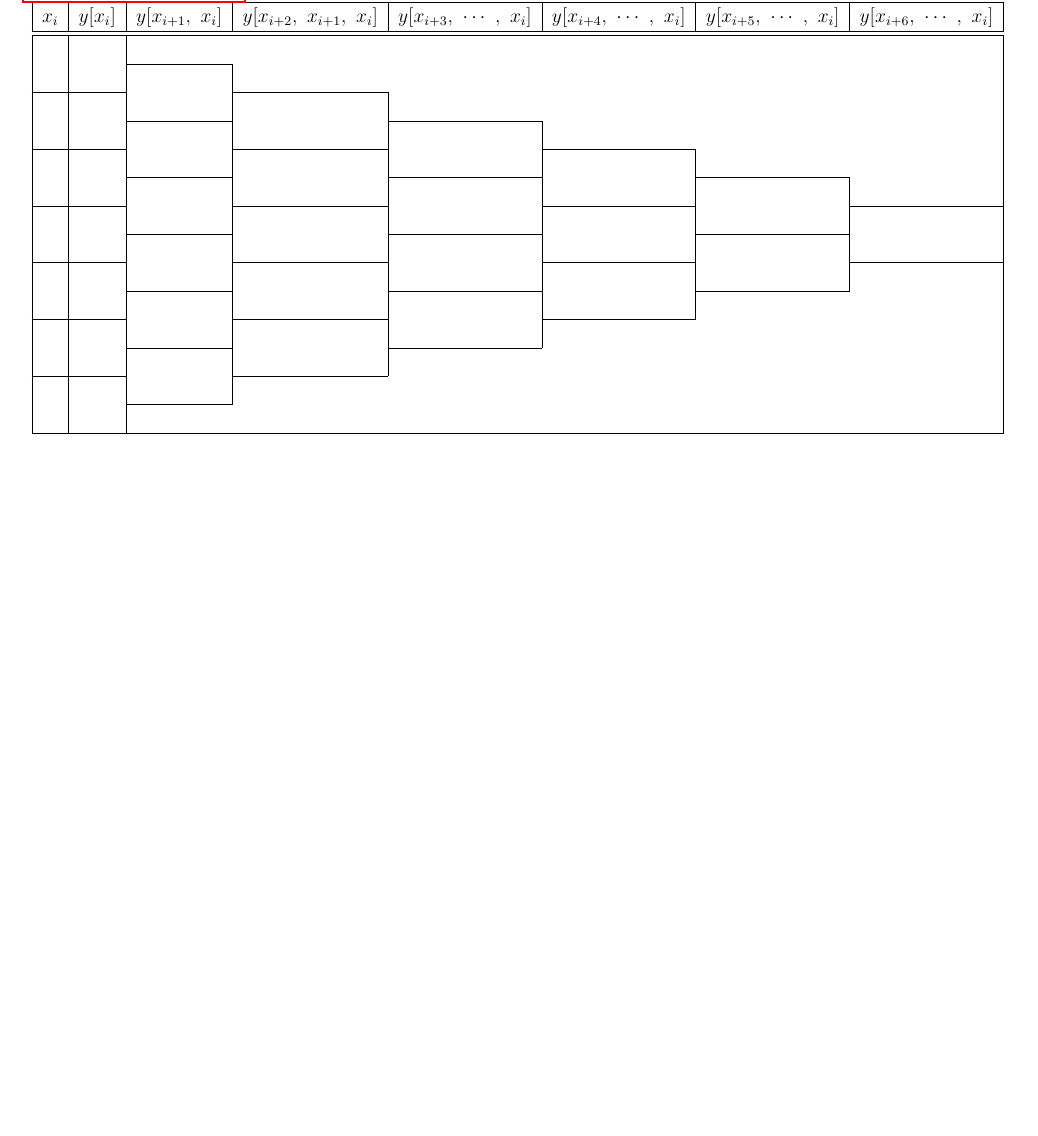
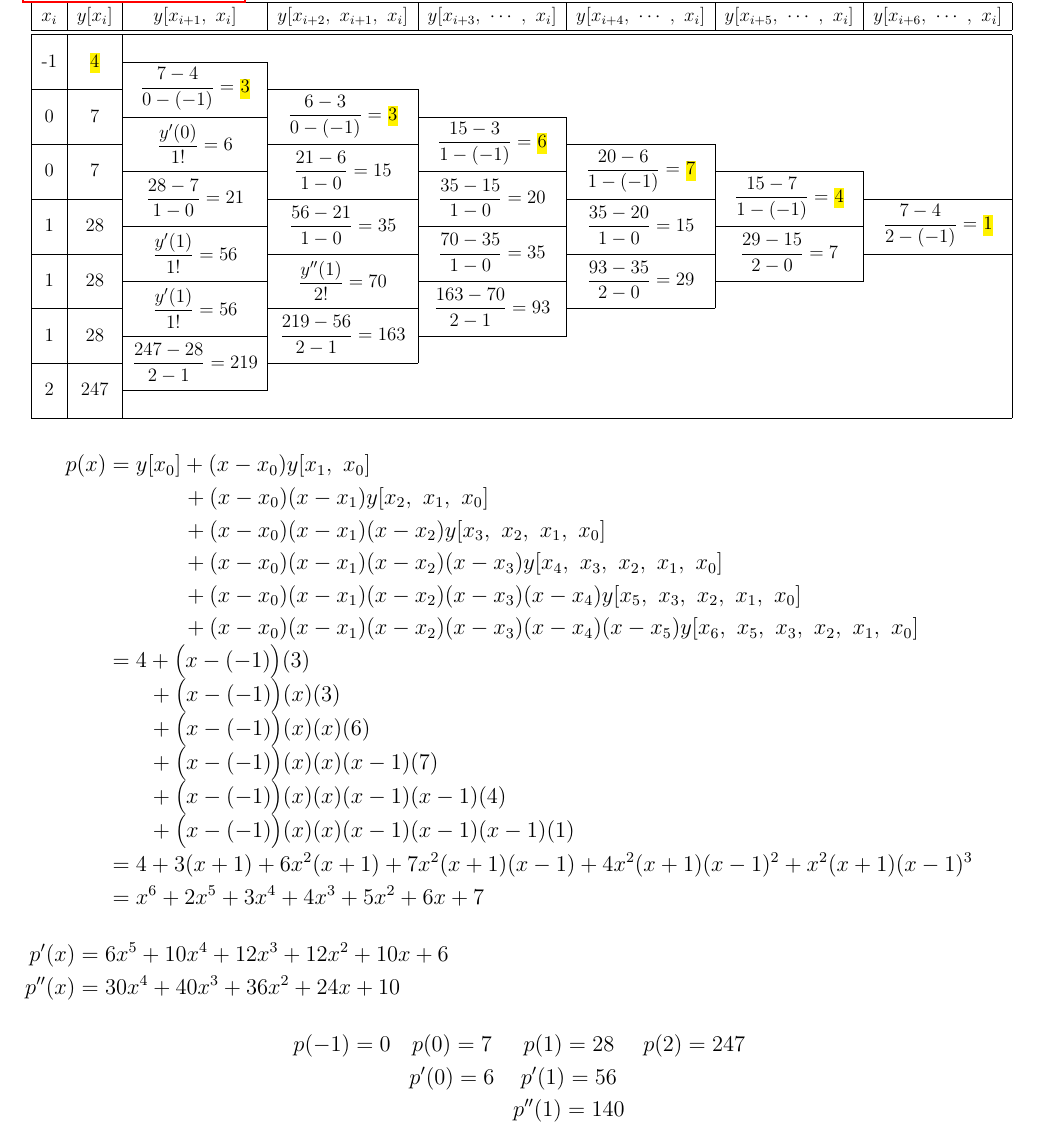
Before and after one commit to Epicsteve2/LaTeX-Files, a LaTeX document (src/cscc37-a4.tex): part of page 10 of 10, cut so that both start at the same text, the shorter picture padded with empty space. Compiled offline with pdfLaTeX.

Commit message:
cscc37: a4 almost done

```diff
--- a/src/cscc37-a4.tex
+++ b/src/cscc37-a4.tex
@@ -601,24 +601,52 @@ $
 % !                                     4
 %----------------------------------------------------------------------------------
 \hyperlink{toc}{\hypertarget{4}{\LARGE \underline{\textbf{Question 4.}}}}\\
-\scalebox{.87}{
+\scalebox{.84}{
     \begin{tabular}{|c|c|c|c|c|c|c|c|}
         \hline
-        $x_i$             & $y[x_i]$          & $y[x_{i+1},\ x_i]$   & $y[x_{i+2},\ x_{i+1},\ x_i]$ & $y[x_{i+3},\ \cdots\ ,\ x_i]$ & $y[x_{i+4},\ \cdots\ ,\ x_i]$ & $y[x_{i+5},\ \cdots\ ,\ x_i]$ & $y[x_{i+6},\ \cdots\ ,\ x_i]$ \\\hline\hline
-        \multirow{2}{*}{} & \multirow{2}{*}{} & \multicolumn{1}{c}{} & \multicolumn{1}{c}{}         & \multicolumn{1}{c}{}          & \multicolumn{1}{c}{}          & \multicolumn{1}{c}{}          &                               \\\cline{3-3}
-                          &                   & \multirow{2}{*}{}    & \multicolumn{1}{c}{}         & \multicolumn{1}{c}{}          & \multicolumn{1}{c}{}          & \multicolumn{1}{c}{}          &                               \\\cline{0-1}\cline{4-4}
-        \multirow{2}{*}{} & \multirow{2}{*}{} &                      & \multirow{2}{*}{}            & \multicolumn{1}{c}{}          & \multicolumn{1}{c}{}          & \multicolumn{1}{c}{}          &                               \\\cline{3-3}\cline{5-5}
-                          &                   & \multirow{2}{*}{}    &                              & \multirow{2}{*}{}             & \multicolumn{1}{c}{}          & \multicolumn{1}{c}{}          &                               \\\cline{0-1}\cline{4-4}\cline{6-6}
-        \multirow{2}{*}{} & \multirow{2}{*}{} &                      & \multirow{2}{*}{}            &                               & \multirow{2}{*}{}             & \multicolumn{1}{c}{}          &                               \\\cline{3-3}\cline{5-5}\cline{7-7}
-                          &                   & \multirow{2}{*}{}    &                              & \multirow{2}{*}{}             &                               & \multirow{2}{*}{}             &                               \\\cline{0-1}\cline{4-4}\cline{6-6}\cline{8-8}
-        \multirow{2}{*}{} & \multirow{2}{*}{} &                      & \multirow{2}{*}{}            &                               & \multirow{2}{*}{}             &                               & \multirow{2}{*}{}             \\\cline{3-3}\cline{5-5}\cline{7-7}
-                          &                   & \multirow{2}{*}{}    &                              & \multirow{2}{*}{}             &                               & \multirow{2}{*}{}             &                               \\\cline{0-1}\cline{4-4}\cline{6-6}\cline{8-8}
-        \multirow{2}{*}{} & \multirow{2}{*}{} &                      & \multirow{2}{*}{}            &                               & \multirow{2}{*}{}             &                               &                               \\\cline{3-3}\cline{5-5}\cline{7-7}
-                          &                   & \multirow{2}{*}{}    &                              & \multirow{2}{*}{}             &                               & \multicolumn{1}{c}{}          &                               \\\cline{0-1}\cline{4-4}\cline{6-6}
-        \multirow{2}{*}{} & \multirow{2}{*}{} &                      & \multirow{2}{*}{}            &                               & \multicolumn{1}{c}{}          & \multicolumn{1}{c}{}          &                               \\\cline{3-3}\cline{5-5}
-                          &                   & \multirow{2}{*}{}    &                              & \multicolumn{1}{c}{}          & \multicolumn{1}{c}{}          & \multicolumn{1}{c}{}          &                               \\\cline{0-1}\cline{4-4}
-        \multirow{2}{*}{} & \multirow{2}{*}{} &                      & \multicolumn{1}{c}{}         & \multicolumn{1}{c}{}          & \multicolumn{1}{c}{}          & \multicolumn{1}{c}{}          &                               \\\cline{3-3}
-                          &                   & \multicolumn{1}{c}{} & \multicolumn{1}{c}{}         & \multicolumn{1}{c}{}          & \multicolumn{1}{c}{}          & \multicolumn{1}{c}{}          &                               \\\hline
+        $x_i$               & $y[x_i]$                & $y[x_{i+1},\ x_i]$                            & $y[x_{i+2},\ x_{i+1},\ x_i]$                         & $y[x_{i+3},\ \cdots\ ,\ x_i]$                  & $y[x_{i+4},\ \cdots\ ,\ x_i]$                  & $y[x_{i+5},\ \cdots\ ,\ x_i]$                  & $y[x_{i+6},\ \cdots\ ,\ x_i]$                 \\\hline\hline
+        \multirow{2}{*}{-1} & \multirow{2}{*}{\hl{4}} & \multicolumn{1}{c}{}                          & \multicolumn{1}{c}{}                                 & \multicolumn{1}{c}{}                           & \multicolumn{1}{c}{}                           & \multicolumn{1}{c}{}                           &                                               \\\cline{3-3}
+                            &                         & \multirow{2}{*}{$\frac{7-4}{0-(-1)}=$ \hl{3}} & \multicolumn{1}{c}{}                                 & \multicolumn{1}{c}{}                           & \multicolumn{1}{c}{}                           & \multicolumn{1}{c}{}                           &                                               \\\cline{0-1}\cline{4-4}
+        \multirow{2}{*}{0}  & \multirow{2}{*}{7}      &                                               & \multirow{2}{*}{$\frac{6-3}{0-(-1)}=$ \hl{3}}        & \multicolumn{1}{c}{}                           & \multicolumn{1}{c}{}                           & \multicolumn{1}{c}{}                           &                                               \\\cline{3-3}\cline{5-5}
+                            &                         & \multirow{2}{*}{$\frac{y^\prime(0)}{1!}=6$}   &                                                      & \multirow{2}{*}{$\frac{15-3}{1-(-1)}=$ \hl{6}} & \multicolumn{1}{c}{}                           & \multicolumn{1}{c}{}                           &                                               \\\cline{0-1}\cline{4-4}\cline{6-6}
+        \multirow{2}{*}{0}  & \multirow{2}{*}{7}      &                                               & \multirow{2}{*}{$\frac{21-6}{1-0}=15$}               &                                                & \multirow{2}{*}{$\frac{20-6}{1-(-1)}=$ \hl{7}} & \multicolumn{1}{c}{}                           &                                               \\\cline{3-3}\cline{5-5}\cline{7-7}
+                            &                         & \multirow{2}{*}{$\frac{28-7}{1-0}=21$}        &                                                      & \multirow{2}{*}{$\frac{35-15}{1-0}=20$}        &                                                & \multirow{2}{*}{$\frac{15-7}{1-(-1)}=$ \hl{4}} &                                               \\\cline{0-1}\cline{4-4}\cline{6-6}\cline{8-8}
+        \multirow{2}{*}{1}  & \multirow{2}{*}{28}     &                                               & \multirow{2}{*}{$\frac{56-21}{1-0}= 35$}             &                                                & \multirow{2}{*}{$\frac{35-20}{1-0}=15$}        &                                                & \multirow{2}{*}{$\frac{7-4}{2-(-1)}=$ \hl{1}} \\\cline{3-3}\cline{5-5}\cline{7-7}
+                            &                         & \multirow{2}{*}{$\frac{y^\prime(1)}{1!}=56$}  &                                                      & \multirow{2}{*}{$\frac{70-35}{1-0}=35$}        &                                                & \multirow{2}{*}{$\frac{29-15}{2-0}=7$}         &                                               \\\cline{0-1}\cline{4-4}\cline{6-6}\cline{8-8}
+        \multirow{2}{*}{1}  & \multirow{2}{*}{28}     &                                               & \multirow{2}{*}{$\frac{y^{\prime\prime}(1)}{2!}=70$} &                                                & \multirow{2}{*}{$\frac{93-35}{2-0}=29$}        &                                                &                                               \\\cline{3-3}\cline{5-5}\cline{7-7}
+                            &                         & \multirow{2}{*}{$\frac{y^\prime(1)}{1!}=56$}  &                                                      & \multirow{2}{*}{$\frac{163-70}{2-1}=93$}       &                                                & \multicolumn{1}{c}{}                           &                                               \\\cline{0-1}\cline{4-4}\cline{6-6}
+        \multirow{2}{*}{1}  & \multirow{2}{*}{28}     &                                               & \multirow{2}{*}{$\frac{219-56}{2-1}=163$}            &                                                & \multicolumn{1}{c}{}                           & \multicolumn{1}{c}{}                           &                                               \\\cline{3-3}\cline{5-5}
+                            &                         & \multirow{2}{*}{$\frac{247-28}{2-1}=219$}     &                                                      & \multicolumn{1}{c}{}                           & \multicolumn{1}{c}{}                           & \multicolumn{1}{c}{}                           &                                               \\\cline{0-1}\cline{4-4}
+        \multirow{2}{*}{2}  & \multirow{2}{*}{247}    &                                               & \multicolumn{1}{c}{}                                 & \multicolumn{1}{c}{}                           & \multicolumn{1}{c}{}                           & \multicolumn{1}{c}{}                           &                                               \\\cline{3-3}
+                            &                         & \multicolumn{1}{c}{}                          & \multicolumn{1}{c}{}                                 & \multicolumn{1}{c}{}                           & \multicolumn{1}{c}{}                           & \multicolumn{1}{c}{}                           &                                               \\\hline
     \end{tabular}
 }
+
+$$
+    \begin{array}{r@{}>{\displaystyle}l}
+        p(x) & {}= y[x_0] + (x-x_0)y[x_1,\ x_0]                                                                      \\
+             & {} \hspace*{14.25mm} + (x-x_0)(x-x_1)y[x_2,\ x_1,\ x_0]                                               \\
+             & {} \hspace*{14.25mm} + (x-x_0)(x-x_1)(x-x_2)y[x_3,\ x_2,\ x_1,\ x_0]                                  \\
+             & {} \hspace*{14.25mm} + (x-x_0)(x-x_1)(x-x_2)(x-x_3)y[x_4,\ x_3,\ x_2,\ x_1,\ x_0]                     \\
+             & {} \hspace*{14.25mm} + (x-x_0)(x-x_1)(x-x_2)(x-x_3)(x-x_4)y[x_5,\ x_3,\ x_2,\ x_1,\ x_0]              \\
+             & {} \hspace*{14.25mm} + (x-x_0)(x-x_1)(x-x_2)(x-x_3)(x-x_4)(x-x_5)y[x_6,\ x_5,\ x_3,\ x_2,\ x_1,\ x_0] \\
+             & {}=              4 + \big(x-(-1)\big)(3)                                                              \\
+             & {} \hspace*{7.8mm} + \big(x-(-1)\big)(x)(3)                                                           \\
+             & {} \hspace*{7.8mm} + \big(x-(-1)\big)(x)(x)(6)                                                        \\
+             & {} \hspace*{7.8mm} + \big(x-(-1)\big)(x)(x)(x-1)(7)                                                   \\
+             & {} \hspace*{7.8mm} + \big(x-(-1)\big)(x)(x)(x-1)(x-1)(4)                                              \\
+             & {} \hspace*{7.8mm} + \big(x-(-1)\big)(x)(x)(x-1)(x-1)(x-1)(1)                                         \\
+             & {}= 4 + 3(x+1) + 6x^2(x+1) + 7x^2(x+1)(x-1) + 4x^2(x+1)(x-1)^2 + x^2(x+1)(x-1)^3                      \\
+             & {}= x^6 + 2 x^5 + 3 x^4 + 4 x^3 + 5 x^2 + 6 x + 7
+    \end{array}
+$$
+$\hspace*{0.8mm}p^\prime(x) = 6 x^5 + 10 x^4 + 12 x^3 + 12 x^2  + 10 x + 6  $\\
+$p^{\prime\prime}(x) = 30 x^4 + 40 x^3+ 36 x^2 + 24 x + 10  $\\
+$$
+    \begin{matrix}
+        p(-1) = 0 & p(0) = 7        & p(1) = 28                 & p(2) = 247 \\
+                  & p^\prime(0) = 6 & p^\prime(1) = 56          &            \\
+                  &                 & p^{\prime\prime}(1) = 140 &            \\
+    \end{matrix}
+$$
 \end{document}
```
